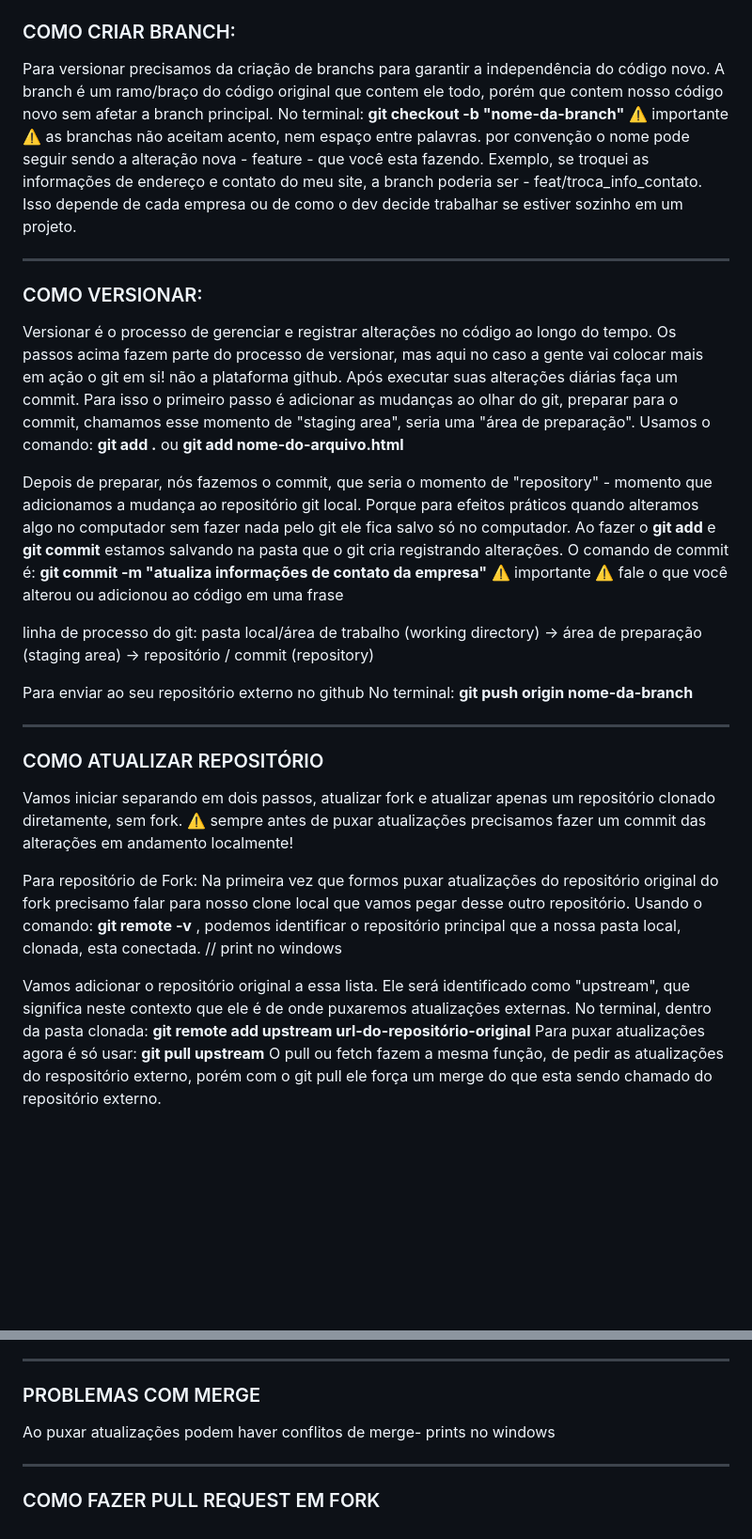
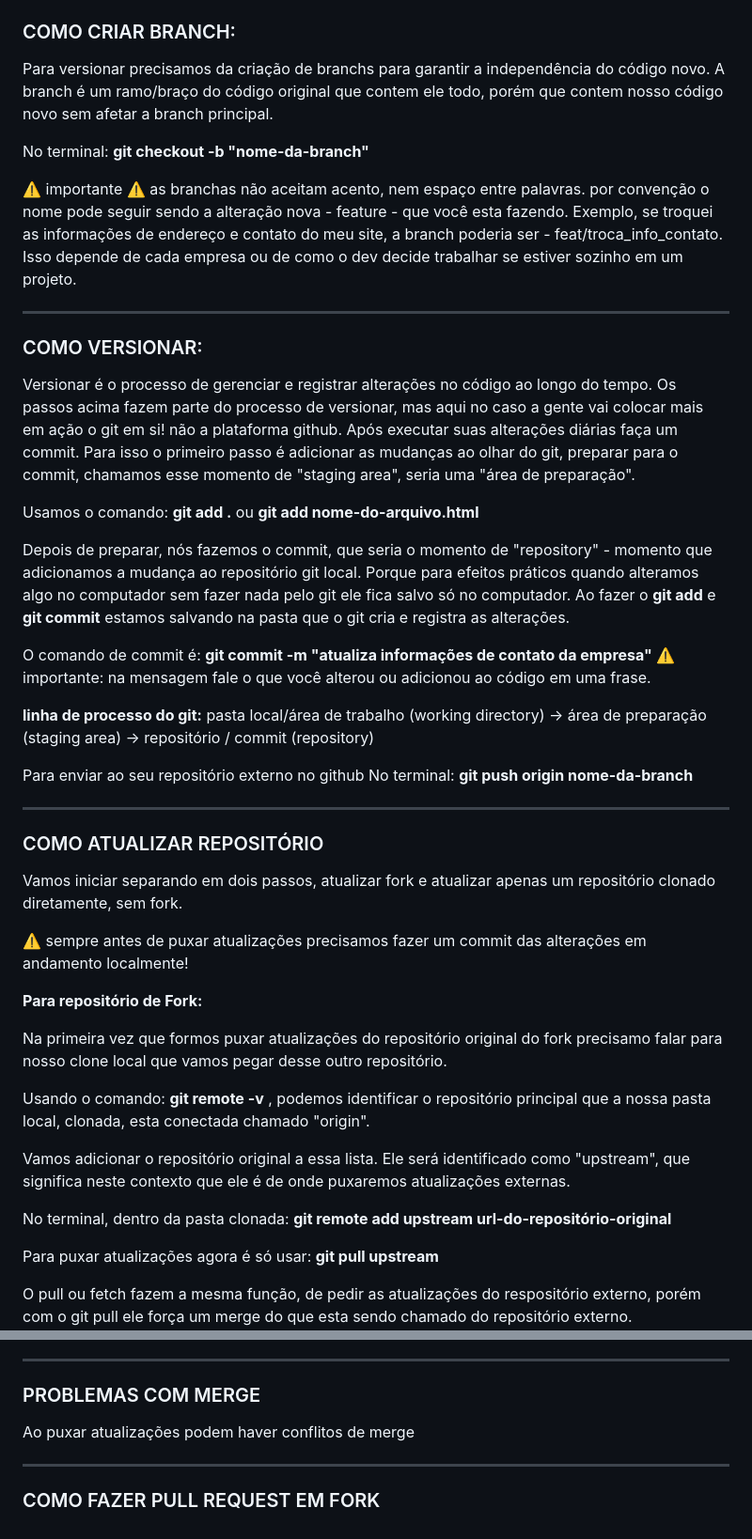
Before and after one commit to minasprogramam/cmp25-introducao-programacao-vc-II, a Markdown page: README.md, 2 parts joined by grey strips. Shown at 94% size. Drawn GitHub-style; blank space fills up the shorter version.

Commit message:
atualiza informações, adiciona prints, ainda em processo para o conflito de merge

```diff
--- a/README.md
+++ b/README.md
@@ -28,8 +36,11 @@ Acesse a pasta clonada - **cd nome-da-pasta**. no caso do exemplo acima seria **
 
 ### COMO CRIAR BRANCH:
 
-Para versionar precisamos da criação de branchs para garantir a independência do código novo. A branch é um ramo/braço do código original que contem ele todo, porém que contem nosso código novo sem afetar a branch principal.
+Para versionar precisamos da criação de branchs para garantir a independência do código novo.
+A branch é um ramo/braço do código original que contem ele todo, porém que contem nosso código novo sem afetar a branch principal.
+
 No terminal: **git checkout -b "nome-da-branch"**
+
 ⚠️ importante ⚠️ as branchas não aceitam acento, nem espaço entre palavras. por convenção o nome pode seguir sendo a alteração nova - feature - que você esta fazendo.
 Exemplo, se troquei as informações de endereço e contato do meu site, a branch poderia ser - feat/troca_info_contato.
 Isso depende de cada empresa ou de como o dev decide trabalhar se estiver sozinho em um projeto.
@@ -40,13 +51,14 @@ Isso depende de cada empresa ou de como o dev decide trabalhar se estiver sozinh
 
 Versionar é o processo de gerenciar e registrar alterações no código ao longo do tempo. Os passos acima fazem parte do processo de versionar, mas aqui no caso a gente vai colocar mais em ação o git em si! não a plataforma github.
 Após executar suas alterações diárias faça um commit. Para isso o primeiro passo é adicionar as mudanças ao olhar do git, preparar para o commit, chamamos esse momento de "staging area", seria uma "área de preparação".
+
 Usamos o comando: **git add .** ou **git add nome-do-arquivo.html**
 
-Depois de preparar, nós fazemos o commit, que seria o momento de "repository" - momento que adicionamos a mudança ao repositório git local. Porque para efeitos práticos quando alteramos algo no computador sem fazer nada pelo git ele fica salvo só no computador. Ao fazer o **git add** e **git commit** estamos salvando na pasta que o git cria registrando alterações.
-O comando de commit é: **git commit -m "atualiza informações de contato da empresa"**
-⚠️ importante ⚠️ fale o que você alterou ou adicionou ao código em uma frase
+Depois de preparar, nós fazemos o commit, que seria o momento de "repository" - momento que adicionamos a mudança ao repositório git local. Porque para efeitos práticos quando alteramos algo no computador sem fazer nada pelo git ele fica salvo só no computador. Ao fazer o **git add** e **git commit** estamos salvando na pasta que o git cria e registra as alterações.
 
-linha de processo do git:
+O comando de commit é: **git commit -m "atualiza informações de contato da empresa"** ⚠️ importante: na mensagem fale o que você alterou ou adicionou ao código em uma frase.
+
+**linha de processo do git:**
 pasta local/área de trabalho (working directory) -> área de preparação (staging area) -> repositório / commit (repository)
 
 Para enviar ao seu repositório externo no github
@@ -57,15 +69,20 @@ No terminal: **git push origin nome-da-branch**
 ### COMO ATUALIZAR REPOSITÓRIO
 
 Vamos iniciar separando em dois passos, atualizar fork e atualizar apenas um repositório clonado diretamente, sem fork.
+
 ⚠️ sempre antes de puxar atualizações precisamos fazer um commit das alterações em andamento localmente!
 
-Para repositório de Fork:
+**Para repositório de Fork:**
+
 Na primeira vez que formos puxar atualizações do repositório original do fork precisamo falar para nosso clone local que vamos pegar desse outro repositório.
-Usando o comando: **git remote -v** , podemos identificar o repositório principal que a nossa pasta local, clonada, esta conectada.
-// print no windows
+
+Usando o comando: **git remote -v** , podemos identificar o repositório principal que a nossa pasta local, clonada, esta conectada chamado "origin".
 
 Vamos adicionar o repositório original a essa lista. Ele será identificado como "upstream", que significa neste contexto que ele é de onde puxaremos atualizações externas.
+
 No terminal, dentro da pasta clonada: **git remote add upstream url-do-repositório-original**
+
 Para puxar atualizações agora é só usar: **git pull upstream**
+
 O pull ou fetch fazem a mesma função, de pedir as atualizações do respositório externo, porém com o git pull ele força um merge do que esta sendo chamado do repositório externo.
 
@@ -76,7 +95,7 @@ No terminal: **git pull origin** ou **git pull origin nome-da-branch-externa**
 
 ### PROBLEMAS COM MERGE
 
-Ao puxar atualizações podem haver conflitos de merge- prints no windows
+Ao puxar atualizações podem haver conflitos de merge
 
 ---
 
```
Also changed, not shown: other parts of README.md (+16 -6 lines).
